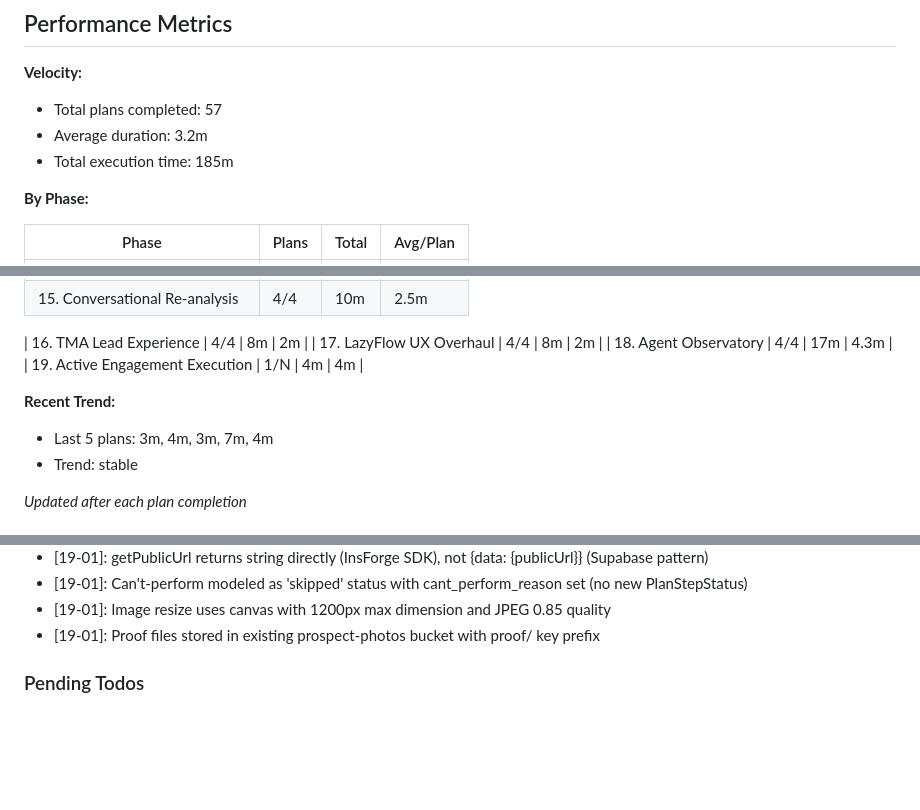
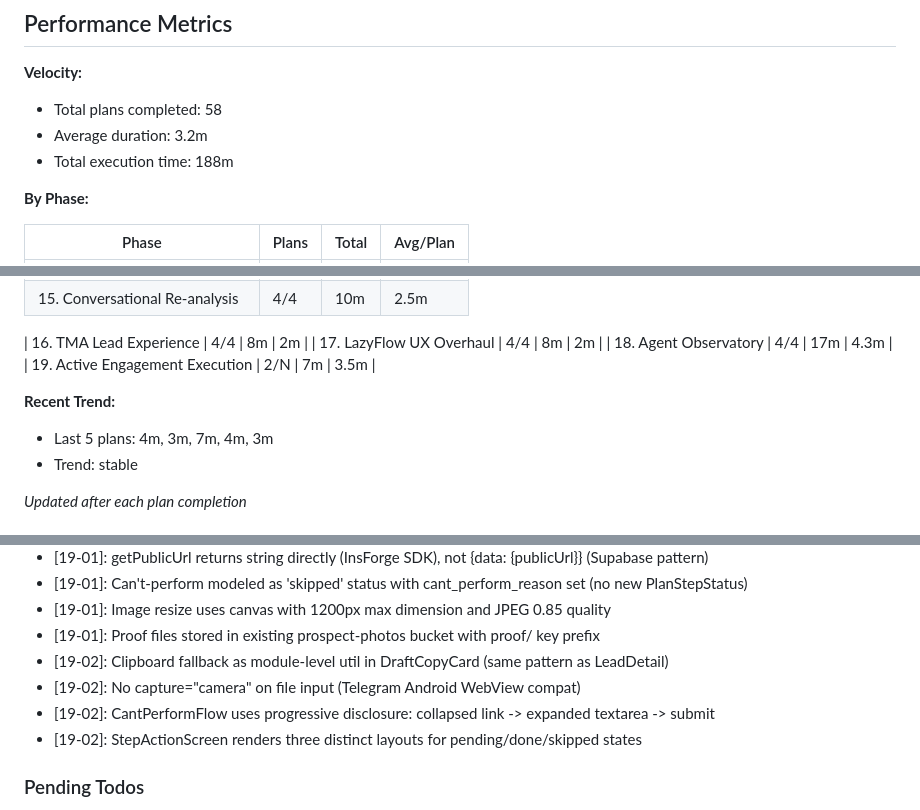
Before and after one commit to DVLevin/deal-quest-bot, a Markdown page: .planning/STATE.md, 3 parts joined by grey strips. Drawn GitHub-style; blank space fills up the shorter version.

Commit message:
docs(19-02): complete step action screen components plan
Tasks completed: 2/2
- Task 1: DraftCopyCard and ProofUpload components
- Task 2: CantPerformFlow and StepActionScreen components

SUMMARY: .planning/phases/19-active-engagement-execution/19-02-SUMMARY.md

Co-Authored-By: Claude Opus 4.6 <noreply@anthropic.com>

```diff
--- a/.planning/STATE.md
+++ b/.planning/STATE.md
@@ -25,9 +25,9 @@ Progress: [##########################-] 7/8 v2.0 phases
 ## Performance Metrics
 
 **Velocity:**
-- Total plans completed: 57
+- Total plans completed: 58
 - Average duration: 3.2m
-- Total execution time: 185m
+- Total execution time: 188m
 
 **By Phase:**
 
@@ -53,10 +53,10 @@ Progress: [##########################-] 7/8 v2.0 phases
 | 16. TMA Lead Experience | 4/4 | 8m | 2m |
 | 17. LazyFlow UX Overhaul | 4/4 | 8m | 2m |
 | 18. Agent Observatory | 4/4 | 17m | 4.3m |
-| 19. Active Engagement Execution | 1/N | 4m | 4m |
+| 19. Active Engagement Execution | 2/N | 7m | 3.5m |
 
 **Recent Trend:**
-- Last 5 plans: 3m, 4m, 3m, 7m, 4m
+- Last 5 plans: 4m, 3m, 7m, 4m, 3m
 - Trend: stable
 
 *Updated after each plan completion*
@@ -145,6 +145,10 @@ Recent decisions affecting current work:
 - [19-01]: Can't-perform modeled as 'skipped' status with cant_perform_reason set (no new PlanStepStatus)
 - [19-01]: Image resize uses canvas with 1200px max dimension and JPEG 0.85 quality
 - [19-01]: Proof files stored in existing prospect-photos bucket with proof/ key prefix
+- [19-02]: Clipboard fallback as module-level util in DraftCopyCard (same pattern as LeadDetail)
+- [19-02]: No capture="camera" on file input (Telegram Android WebView compat)
+- [19-02]: CantPerformFlow uses progressive disclosure: collapsed link -> expanded textarea -> submit
+- [19-02]: StepActionScreen renders three distinct layouts for pending/done/skipped states
 
 ### Pending Todos
 
```
Also changed, not shown: other parts of .planning/STATE.md (+3 -3 lines), 1 other file.
